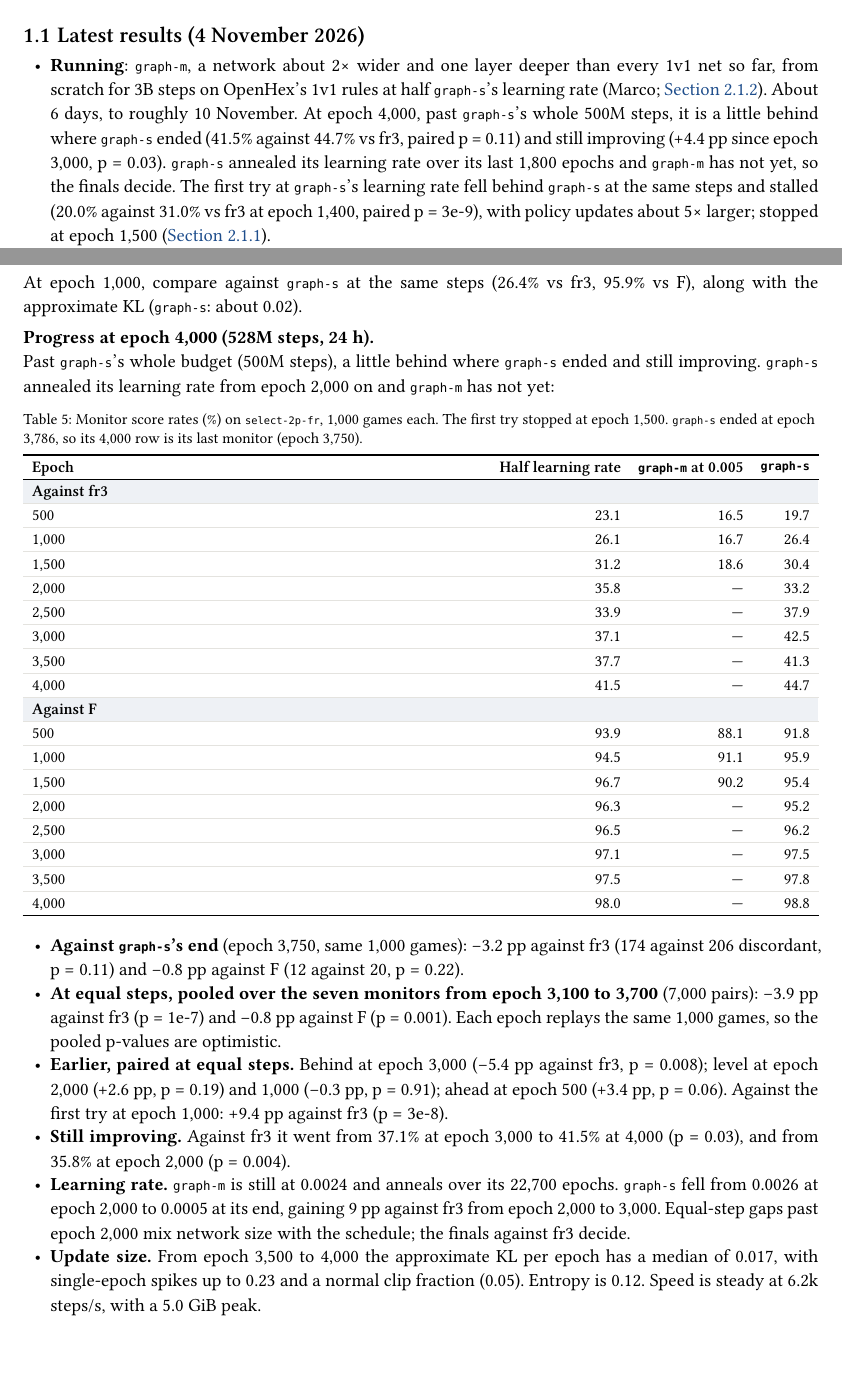
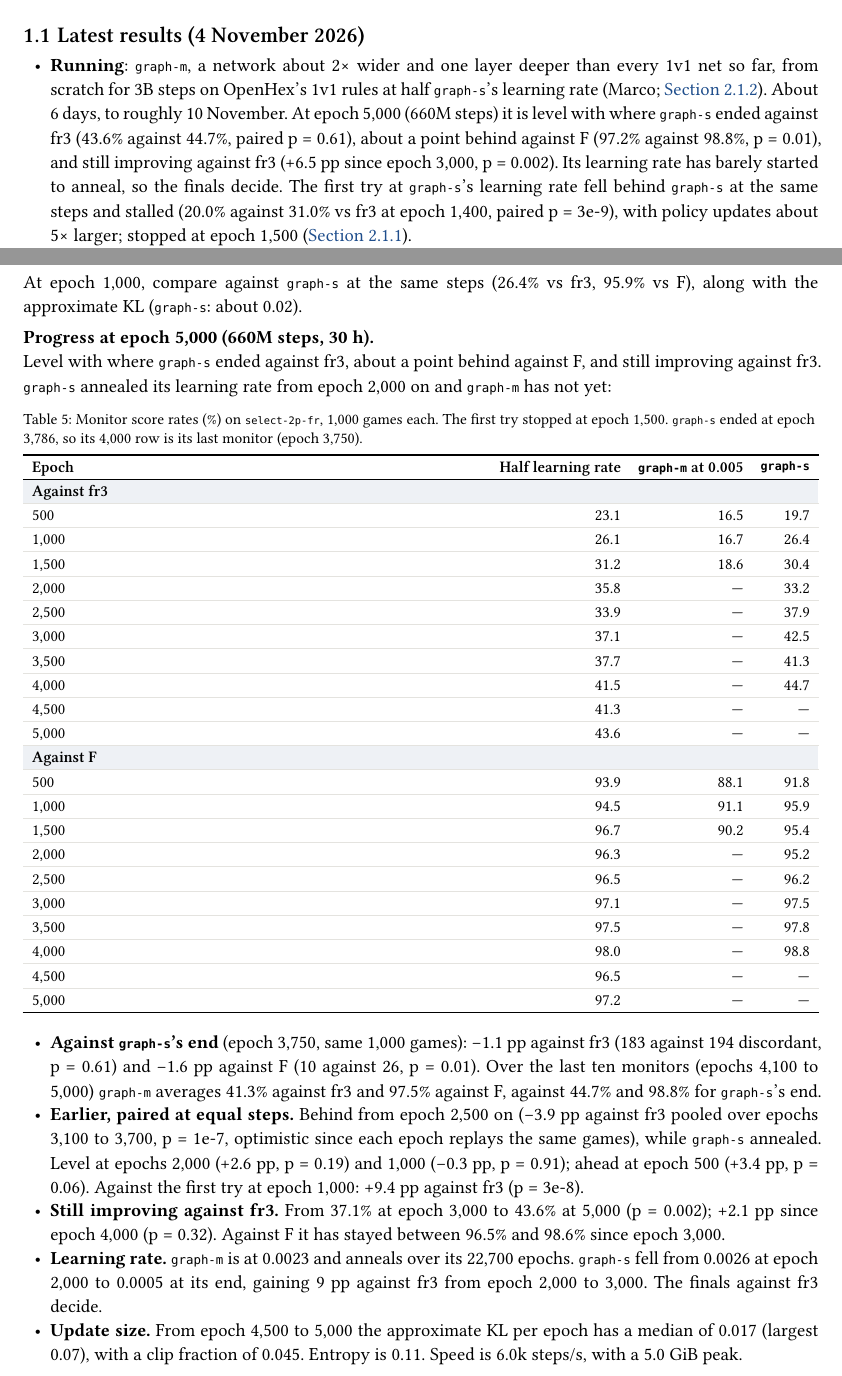
Before and after one commit to mcrco/catanrl-v2, a Typst document (report/report.typ, which reads report/sections/arch.typ, report/sections/front.typ): two parts of pages 3 and 11 of 66 before the commit and two parts of pages 3 and 11 of 67 after it, joined at a grey line, cut so that both start at the same text. Compiled offline with Typst 0.15; a missing font is replaced by an installed copy or a similar font.

Commit message:
Report: graph-m-2p-lr at e5000 (660M steps) level with graph-s's end vs fr3 (43.6 vs 44.7%, p=0.61), a point behind vs F (97.2 vs 98.8%, p=0.01), +6.5 pp vs fr3 since e3000 (p=0.002); lr 0.0023
Co-Authored-By: Claude Opus 5.5 <noreply@anthropic.com>
Claude-Session: https://claude.ai/code/session_01EzjTHdCtZQL2RxQ9Q2ew7C

````diff
--- a/report/sections/arch.typ
+++ b/report/sections/arch.typ
@@ -128,7 +128,7 @@ PYTORCH_CUDA_ALLOC_CONF=expandable_segments:True catanrl run configs/experiments
 
 #lead[Check.] At epoch 1,000, compare against `graph-s` at the same steps (26.4% vs fr3, 95.9% vs F), along with the approximate KL (`graph-s`: about 0.02).
 
-#lead[Progress at epoch 4,000 (528M steps, 24 h).] Past `graph-s`'s whole budget (500M steps), a little behind where `graph-s` ended and still improving. `graph-s` annealed its learning rate from epoch 2,000 on and `graph-m` has not yet:
+#lead[Progress at epoch 5,000 (660M steps, 30 h).] Level with where `graph-s` ended against fr3, about a point behind against F, and still improving against fr3. `graph-s` annealed its learning rate from epoch 2,000 on and `graph-m` has not yet:
 
 #figure(
   btable(
@@ -144,6 +144,8 @@ PYTORCH_CUDA_ALLOC_CONF=expandable_segments:True catanrl run configs/experiments
     [3,000], [37.1], [—], [42.5],
     [3,500], [37.7], [—], [41.3],
     [4,000], [41.5], [—], [44.7],
+    [4,500], [41.3], [—], [—],
+    [5,000], [43.6], [—], [—],
     tgroup(4)[Against F],
     [500], [93.9], [88.1], [91.8],
     [1,000], [94.5], [91.1], [95.9],
@@ -153,16 +155,17 @@ PYTORCH_CUDA_ALLOC_CONF=expandable_segments:True catanrl run configs/experiments
     [3,000], [97.1], [—], [97.5],
     [3,500], [97.5], [—], [97.8],
     [4,000], [98.0], [—], [98.8],
+    [4,500], [96.5], [—], [—],
+    [5,000], [97.2], [—], [—],
   ),
   caption: [Monitor score rates (%) on `select-2p-fr`, 1,000 games each. The first try stopped at epoch 1,500. `graph-s` ended at epoch 3,786, so its 4,000 row is its last monitor (epoch 3,750).],
 )
 
-- *Against `graph-s`'s end* (epoch 3,750, same 1,000 games): −3.2 pp against fr3 (174 against 206 discordant, p = 0.11) and −0.8 pp against F (12 against 20, p = 0.22).
-- *At equal steps, pooled over the seven monitors from epoch 3,100 to 3,700* (7,000 pairs): −3.9 pp against fr3 (p = 1e-7) and −0.8 pp against F (p = 0.001). Each epoch replays the same 1,000 games, so the pooled p-values are optimistic.
-- *Earlier, paired at equal steps.* Behind at epoch 3,000 (−5.4 pp against fr3, p = 0.008); level at epoch 2,000 (+2.6 pp, p = 0.19) and 1,000 (−0.3 pp, p = 0.91); ahead at epoch 500 (+3.4 pp, p = 0.06). Against the first try at epoch 1,000: +9.4 pp against fr3 (p = 3e-8).
-- *Still improving.* Against fr3 it went from 37.1% at epoch 3,000 to 41.5% at 4,000 (p = 0.03), and from 35.8% at epoch 2,000 (p = 0.004).
-- *Learning rate.* `graph-m` is still at 0.0024 and anneals over its 22,700 epochs. `graph-s` fell from 0.0026 at epoch 2,000 to 0.0005 at its end, gaining 9 pp against fr3 from epoch 2,000 to 3,000. Equal-step gaps past epoch 2,000 mix network size with the schedule; the finals against fr3 decide.
-- *Update size.* From epoch 3,500 to 4,000 the approximate KL per epoch has a median of 0.017, with single-epoch spikes up to 0.23 and a normal clip fraction (0.05). Entropy is 0.12. Speed is steady at 6.2k steps/s, with a 5.0 GiB peak.
+- *Against `graph-s`'s end* (epoch 3,750, same 1,000 games): −1.1 pp against fr3 (183 against 194 discordant, p = 0.61) and −1.6 pp against F (10 against 26, p = 0.01). Over the last ten monitors (epochs 4,100 to 5,000) `graph-m` averages 41.3% against fr3 and 97.5% against F, against 44.7% and 98.8% for `graph-s`'s end.
+- *Earlier, paired at equal steps.* Behind from epoch 2,500 on (−3.9 pp against fr3 pooled over epochs 3,100 to 3,700, p = 1e-7, optimistic since each epoch replays the same games), while `graph-s` annealed. Level at epochs 2,000 (+2.6 pp, p = 0.19) and 1,000 (−0.3 pp, p = 0.91); ahead at epoch 500 (+3.4 pp, p = 0.06). Against the first try at epoch 1,000: +9.4 pp against fr3 (p = 3e-8).
+- *Still improving against fr3.* From 37.1% at epoch 3,000 to 43.6% at 5,000 (p = 0.002); +2.1 pp since epoch 4,000 (p = 0.32). Against F it has stayed between 96.5% and 98.6% since epoch 3,000.
+- *Learning rate.* `graph-m` is at 0.0023 and anneals over its 22,700 epochs. `graph-s` fell from 0.0026 at epoch 2,000 to 0.0005 at its end, gaining 9 pp against fr3 from epoch 2,000 to 3,000. The finals against fr3 decide.
+- *Update size.* From epoch 4,500 to 5,000 the approximate KL per epoch has a median of 0.017 (largest 0.07), with a clip fraction of 0.045. Entropy is 0.11. Speed is 6.0k steps/s, with a 5.0 GiB peak.
 
 #repro(```sh
 PYTORCH_CUDA_ALLOC_CONF=expandable_segments:True catanrl run configs/experiments/graph-m-2p-lr.yaml
--- a/report/sections/front.typ
+++ b/report/sections/front.typ
@@ -14,7 +14,7 @@ So far: self-play PPO on a graph network gives a strong raw policy, and search o
 
 == Latest results (4 November 2026)
 
-- *Running*: `graph-m`, a network about 2× wider and one layer deeper than every 1v1 net so far, from scratch for 3B steps on OpenHex's 1v1 rules at half `graph-s`'s learning rate (Marco; @exp:arch-graph-m-2p-lr). About 6 days, to roughly 10 November. At epoch 4,000, past `graph-s`'s whole 500M steps, it is a little behind where `graph-s` ended (41.5% against 44.7% vs fr3, paired p = 0.11) and still improving (+4.4 pp since epoch 3,000, p = 0.03). `graph-s` annealed its learning rate over its last 1,800 epochs and `graph-m` has not yet, so the finals decide. The first try at `graph-s`'s learning rate fell behind `graph-s` at the same steps and stalled (20.0% against 31.0% vs fr3 at epoch 1,400, paired p = 3e-9), with policy updates about 5× larger; stopped at epoch 1,500 (@exp:arch-graph-m-2p).
+- *Running*: `graph-m`, a network about 2× wider and one layer deeper than every 1v1 net so far, from scratch for 3B steps on OpenHex's 1v1 rules at half `graph-s`'s learning rate (Marco; @exp:arch-graph-m-2p-lr). About 6 days, to roughly 10 November. At epoch 5,000 (660M steps) it is level with where `graph-s` ended against fr3 (43.6% against 44.7%, paired p = 0.61), about a point behind against F (97.2% against 98.8%, p = 0.01), and still improving against fr3 (+6.5 pp since epoch 3,000, p = 0.002). Its learning rate has barely started to anneal, so the finals decide. The first try at `graph-s`'s learning rate fell behind `graph-s` at the same steps and stalled (20.0% against 31.0% vs fr3 at epoch 1,400, paired p = 3e-9), with policy updates about 5× larger; stopped at epoch 1,500 (@exp:arch-graph-m-2p).
 - *Queued*: transitivity, a round robin of eight checkpoints of one 1v1 run plus the deployed net, 36 pairs × 1,000 games, on the GPU once `graph-m` finishes (Marco; @exp:recipe-transitivity).
 
 - *Search depth sweep* (Marco; @exp:search-depth-2p). MCTS at 64 to 16,384 sims against the same checkpoint's raw policy, five checkpoints of one run, 1,000 games per cell. More search helps every checkpoint at every step, with no plateau by 16,384 sims: each 4× adds 3–7 points (final net: 53.9, 57.0, 60.5% at 1,024, 4,096, 16,384). Weaker nets gain more (82.0% for the epoch-50 net at 4,096; the epoch-150 net 76.4 → 80.7% from 4,096 to 16,384). Paused on 3 November with two 16,384-sim cells (e1500, e50) still to play.
````
